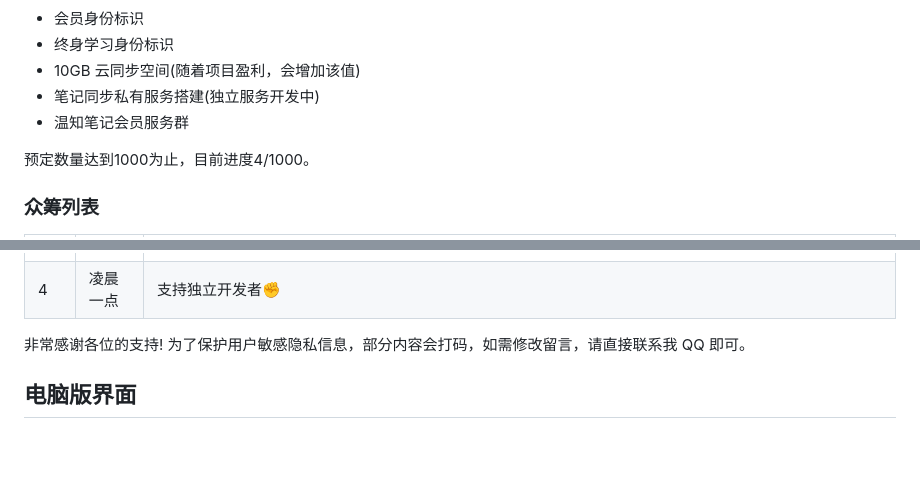
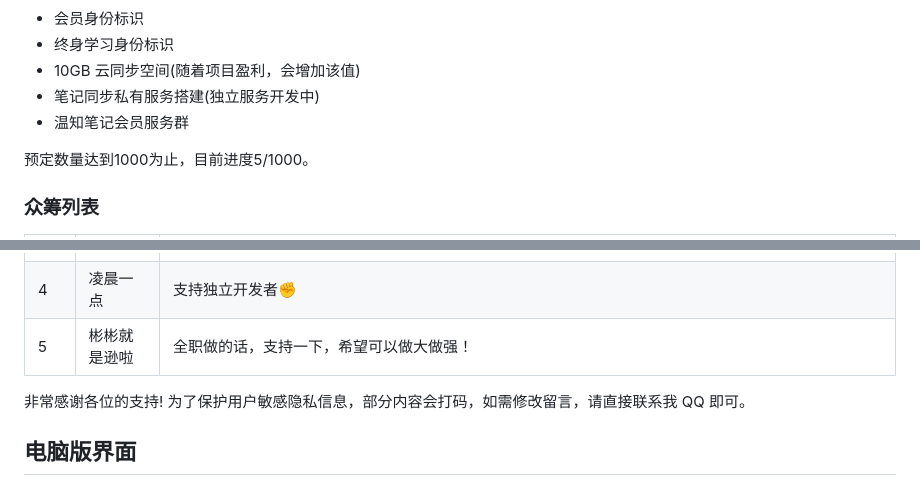
Before and after one commit to lyming99/wenznote, a Markdown page: README.md, 2 parts joined by grey strips. GitHub-like rendering; blank space fills up the shorter version.

Commit message:
更新 README.md

```diff
--- a/README.md
+++ b/README.md
@@ -80,7 +80,7 @@
 - 笔记同步私有服务搭建(独立服务开发中)
 - 温知笔记会员服务群
 
-预定数量达到1000为止，目前进度4/1000。
+预定数量达到1000为止，目前进度5/1000。
 
 ### 众筹列表
 | 序号 | 昵称 | 留言内容   |
@@ -89,6 +89,7 @@
 |2|君子之智|jzzz***com|
 |3|朱旋风|看好温知笔记，加油💪|
 |4|凌晨一点|支持独立开发者✊|
+|5|彬彬就是逊啦|全职做的话，支持一下，希望可以做大做强！|
 
 非常感谢各位的支持! 为了保护用户敏感隐私信息，部分内容会打码，如需修改留言，请直接联系我 QQ 即可。
 
```
